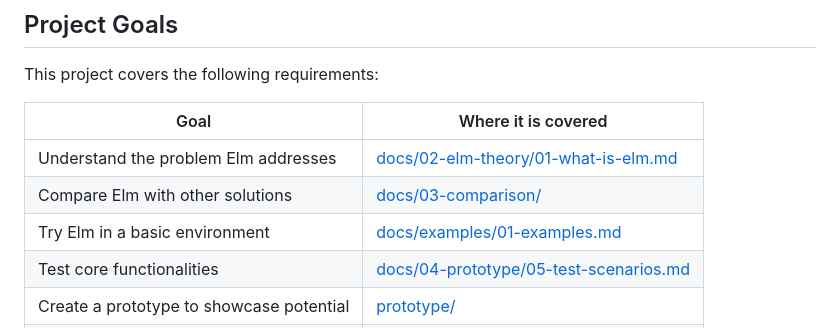
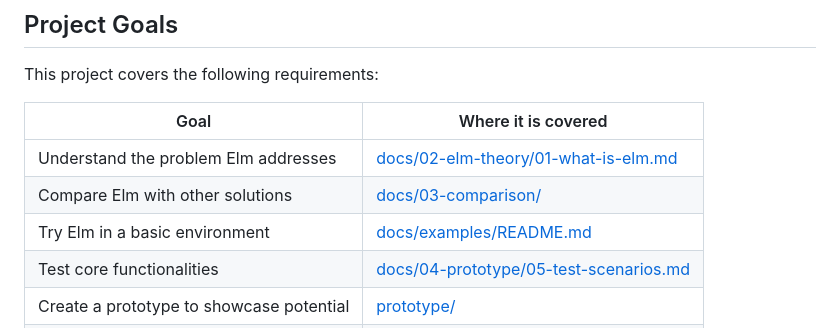
Before and after one commit to MichaMeichtry/emerging-technologies-elm, a Markdown page: README.md, the part around the change. GitHub-like rendering.

Commit message:
fix: correction of example link

```diff
--- a/README.md
+++ b/README.md
@@ -163,7 +163,7 @@ This project covers the following requirements:
 | ---------------------------------------- | -------------------------------------------------------------------------------- |
 | Understand the problem Elm addresses     | [docs/02-elm-theory/01-what-is-elm.md](docs/02-elm-theory/01-what-is-elm.md)     |
 | Compare Elm with other solutions         | [docs/03-comparison/](docs/03-comparison/)                                       |
-| Try Elm in a basic environment           | [docs/examples/01-examples.md](docs/examples/01-examples.md)                     |
+| Try Elm in a basic environment           | [docs/examples/README.md](docs/examples/README.md)                               |
 | Test core functionalities                | [docs/04-prototype/05-test-scenarios.md](docs/04-prototype/05-test-scenarios.md) |
 | Create a prototype to showcase potential | [prototype/](prototype/)                                                         |
 | Document the process                     | [docs/](docs/)                                                                   |
```
